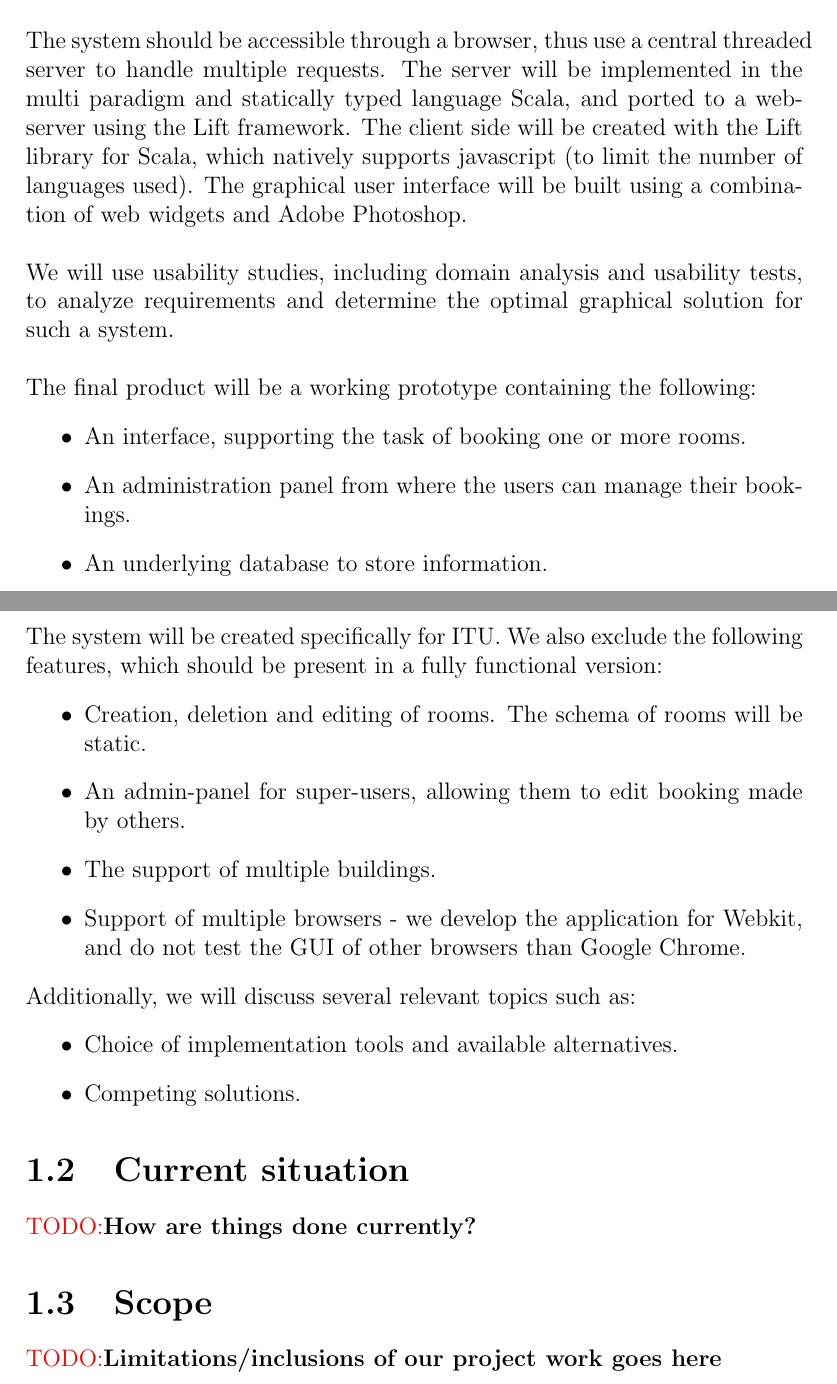
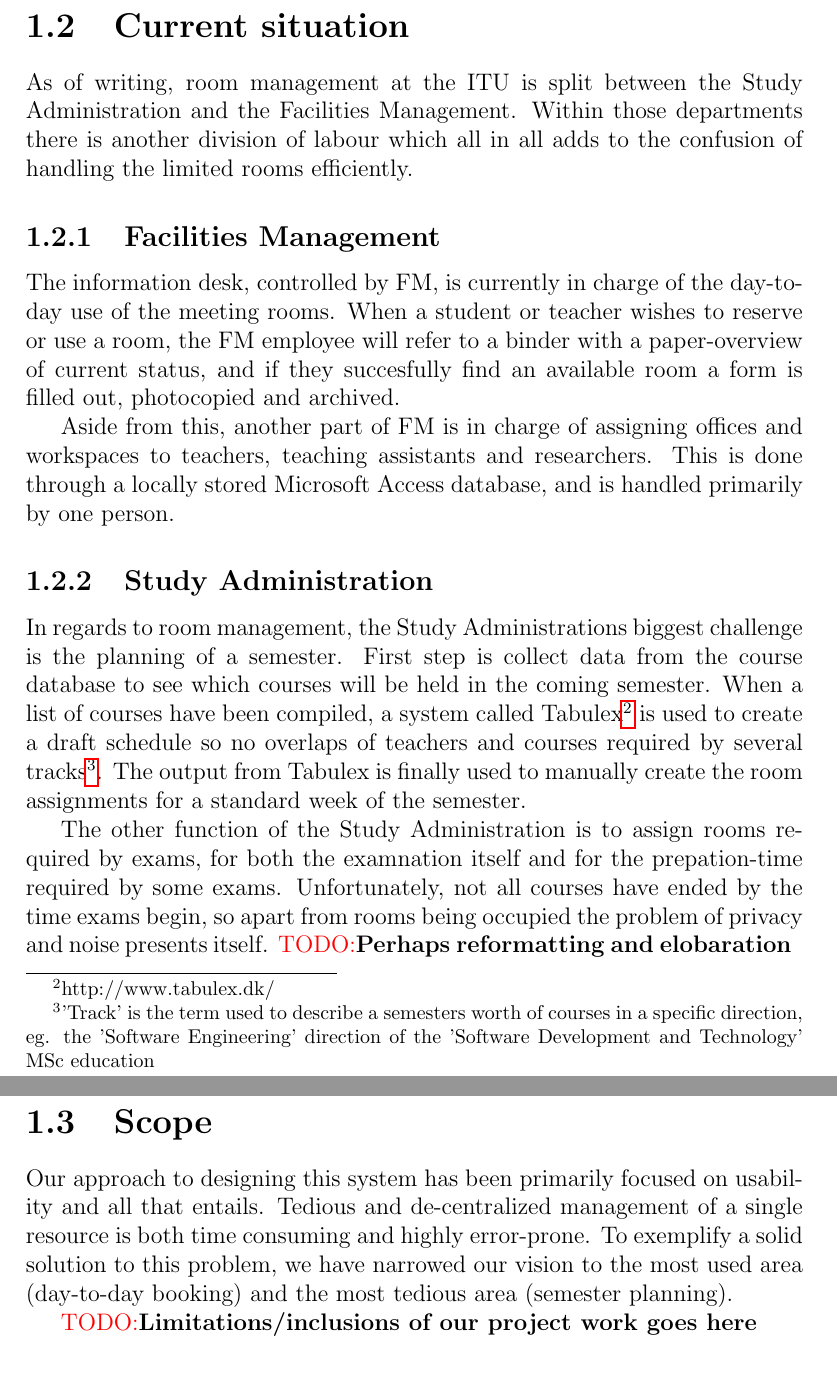
Before and after one commit to FWKM/ITUplan, a LaTeX thesis (docs/report/master/master.tex, which reads docs/report/master/Chapters/Chapter1/chapter1.tex): two parts of pages 3 and 4 of 12 before the commit and two parts of pages 5 and 6 of 14 after it, joined at a grey line, cut at the place of the change. Compiled offline with pdfLaTeX; an older LaTeX class or package is replaced by its successor.

Commit message:
Work on chapter 1 and minor fixes in other shizz

```diff
--- a/docs/report/master/Chapters/Chapter1/chapter1.tex
+++ b/docs/report/master/Chapters/Chapter1/chapter1.tex
@@ -1,33 +1,23 @@
 \chapter{Background}
-\section{Problem definition}
-In this project, we want to create a locale planning system, which supports the user in the manual task of booking one or more rooms at one or more time-spans. The main problem, is the difficulty in presenting the data for the user, without knowing exactly what problem the user wants to solve, as there is many ways to book rooms. \\
-\\
-The system should be accessible through a browser, thus use a central threaded server to handle multiple requests. The server will be implemented in the multi paradigm and statically typed language Scala, and ported to a webserver using the Lift framework. The client side will be created with the Lift library for Scala, which natively supports javascript (to limit the number of languages used). The graphical user interface will be built using a combination of web widgets and Adobe Photoshop. \\
-\\
-We will use usability studies, including domain analysis and usability tests, to analyze requirements and determine the optimal graphical solution for such a system. \\
-\\
-The final product will be a working prototype containing the following:
-\begin{itemize}
-\item An interface, supporting the task of booking one or more rooms.
-\item An administration panel from where the users can manage their bookings.
-\item An underlying database to store information.
-\end{itemize}
+\section{Introduction}
+In this project we have designed a user-friendly room booking experience for the IT University\footnote{IT University will henceforth be refered to as 'ITU'}, and provided the concept for a solution to the complex task of assigning rooms to courses. As described later, the current process in which all room assignments - both short and long term - is both tedious and inefficient. With the ever increasing focus on web-based technology, we found it only logical to bring this part of university life online in a user-friendly manner by providing a simple overview for both day-to-day tasks such as reserving a room for group work, and the larger, harder to grasp tasks such as completing the room assignment for a whole semester.
 
+\pagebreak
+\section{Current situation}
+As of writing, room management at the ITU is split between the Study Administration and the Facilities Management. Within those departments there is another division of labour which all in all adds to the confusion of handling the limited rooms efficiently.
 
-\noindent The system will be created specifically for ITU. We also exclude the following features, which should be present in a fully functional version:
-\begin{itemize}
-\item Creation, deletion and editing of rooms. The schema of rooms will be static.
-\item An admin-panel for super-users, allowing them to edit booking made by others.
-\item The support of multiple buildings.
-\item Support of multiple browsers - we develop the application for Webkit, and do not test the GUI of other browsers than Google Chrome.
-\end{itemize}
-Additionally, we will discuss several relevant topics such as:
-\begin{itemize}
-\item Choice of implementation tools and available alternatives.
-\item Competing solutions.
-\end{itemize}
+\subsection{Facilities Management}
+The information desk, controlled by FM, is currently in charge of the day-to-day use of the meeting rooms. When a student or teacher wishes to reserve or use a room, the FM employee will refer to a binder with a paper-overview of current status, and if they succesfully find an available room a form is filled out, photocopied and archived.
 
-\section{Current situation}
-\todo{How are things done currently? }
+Aside from this, another part of FM is in charge of assigning offices and workspaces to teachers, teaching assistants and researchers. This is done through a locally stored Microsoft Access database, and is handled primarily by one person.
+
+\subsection{Study Administration}
+In regards to room management, the Study Administrations biggest challenge is the planning of a semester. First step is collect data from the course database to see which courses will be held in the coming semester. When a list of courses have been compiled, a system called Tabulex\footnote{http://www.tabulex.dk/} is used to create a draft schedule so no overlaps of teachers and courses required by several tracks\footnote{'Track' is the term used to describe a semesters worth of courses in a specific direction, eg. the 'Software Engineering' direction of the 'Software Development and Technology' MSc education}. The output from Tabulex is finally used to manually create the room assignments for a standard week of the semester.
+
+The other function of the Study Administration is to assign rooms required by exams, for both the examnation itself and for the prepation-time required by some exams. Unfortunately, not all courses have ended by the time exams begin, so apart from rooms being occupied the problem of privacy and noise presents itself.
+\todo{Perhaps reformatting and elobaration }
 \section{Scope}
+Our approach to designing this system has been primarily focused on usability and all that entails. Tedious and de-centralized management of a single resource is both time consuming and highly error-prone.
+To exemplify a solid solution to this problem, we have narrowed our vision to the most used area (day-to-day booking) and the most tedious area (semester planning).
+
 \todo{Limitations/inclusions of our project work goes here}
```
Also changed, not shown: docs/report/master/master.tex (+1 -1 lines), docs/report/master/master.pdf, 1 other file.
